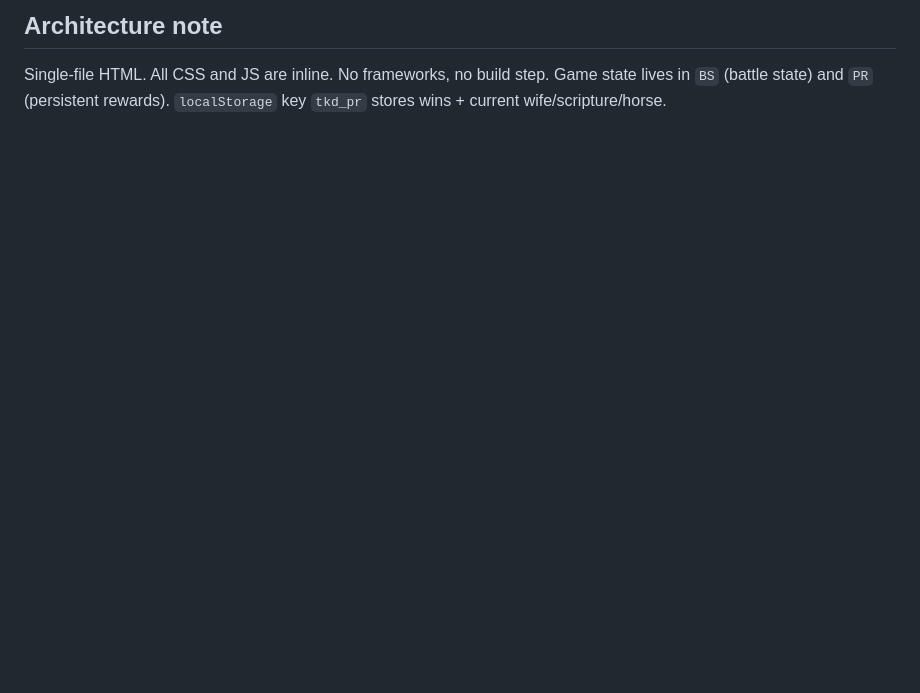
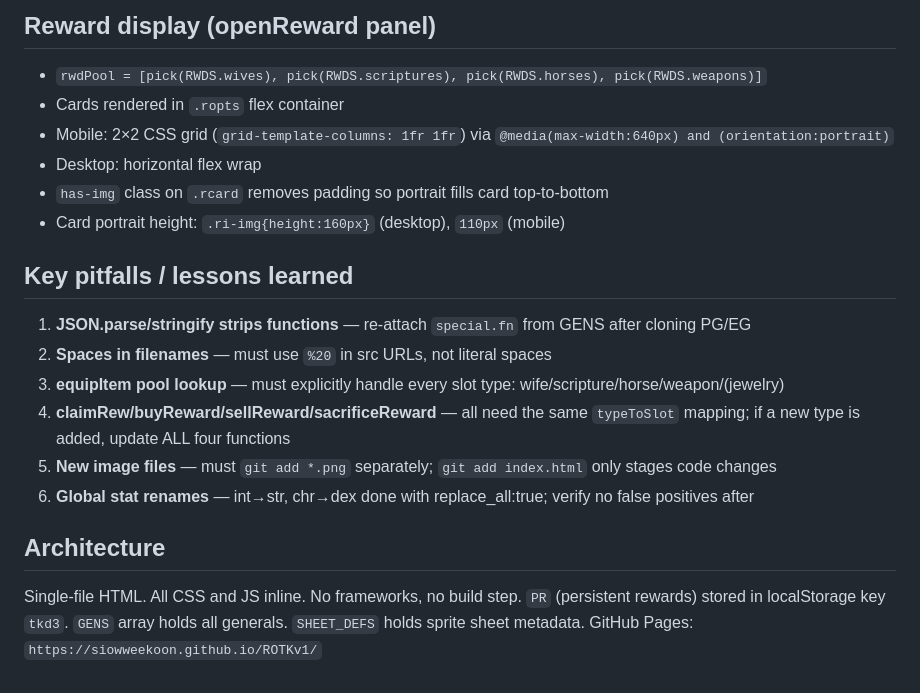
Before and after one commit to siowweekoon/ROTKv1, a Markdown page: CLAUDE.md, the part around one of its changes. GitHub-like rendering; blank space fills up the shorter version.

```diff
--- a/CLAUDE.md
+++ b/CLAUDE.md
@@ -98,5 +117,22 @@ Apply the effect either in `startBattle()` (stat bonuses) or in `calcDmg()` / `g
 
-## Architecture note
-Single-file HTML. All CSS and JS are inline. No frameworks, no build step.
-Game state lives in `BS` (battle state) and `PR` (persistent rewards).
-`localStorage` key `tkd_pr` stores wins + current wife/scripture/horse.
+## Reward display (openReward panel)
+- `rwdPool = [pick(RWDS.wives), pick(RWDS.scriptures), pick(RWDS.horses), pick(RWDS.weapons)]`
+- Cards rendered in `.ropts` flex container
+- Mobile: 2×2 CSS grid (`grid-template-columns: 1fr 1fr`) via `@media(max-width:640px) and (orientation:portrait)`
+- Desktop: horizontal flex wrap
+- `has-img` class on `.rcard` removes padding so portrait fills card top-to-bottom
+- Card portrait height: `.ri-img{height:160px}` (desktop), `110px` (mobile)
+
+## Key pitfalls / lessons learned
+1. **JSON.parse/stringify strips functions** — re-attach `special.fn` from GENS after cloning PG/EG
+2. **Spaces in filenames** — must use `%20` in src URLs, not literal spaces
+3. **equipItem pool lookup** — must explicitly handle every slot type: wife/scripture/horse/weapon/(jewelry)
+4. **claimRew/buyReward/sellReward/sacrificeReward** — all need the same `typeToSlot` mapping; if a new type is added, update ALL four functions
+5. **New image files** — must `git add *.png` separately; `git add index.html` only stages code changes
+6. **Global stat renames** — int→str, chr→dex done with replace_all:true; verify no false positives after
+
+## Architecture
+Single-file HTML. All CSS and JS inline. No frameworks, no build step.
+`PR` (persistent rewards) stored in localStorage key `tkd3`.
+`GENS` array holds all generals. `SHEET_DEFS` holds sprite sheet metadata.
+GitHub Pages: `https://siowweekoon.github.io/ROTKv1/`
```
Also changed, not shown: other parts of CLAUDE.md (+85 -66 lines).
